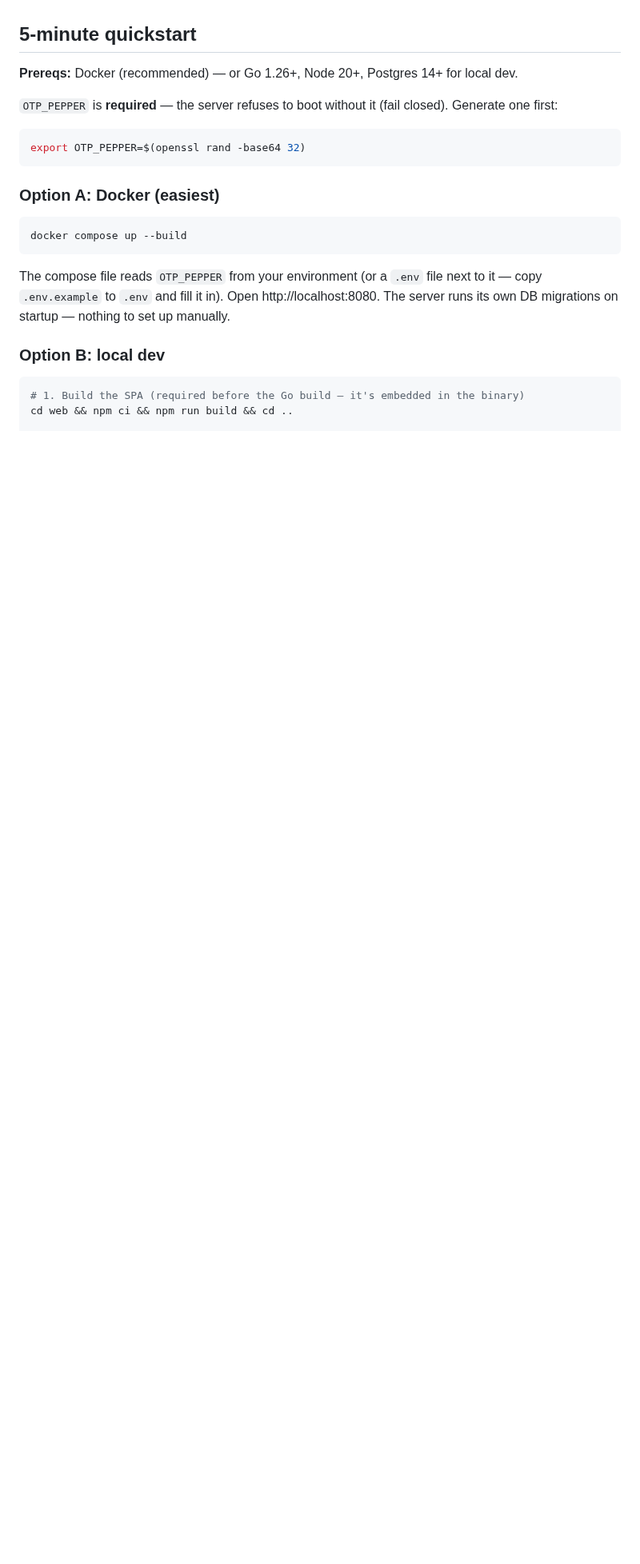
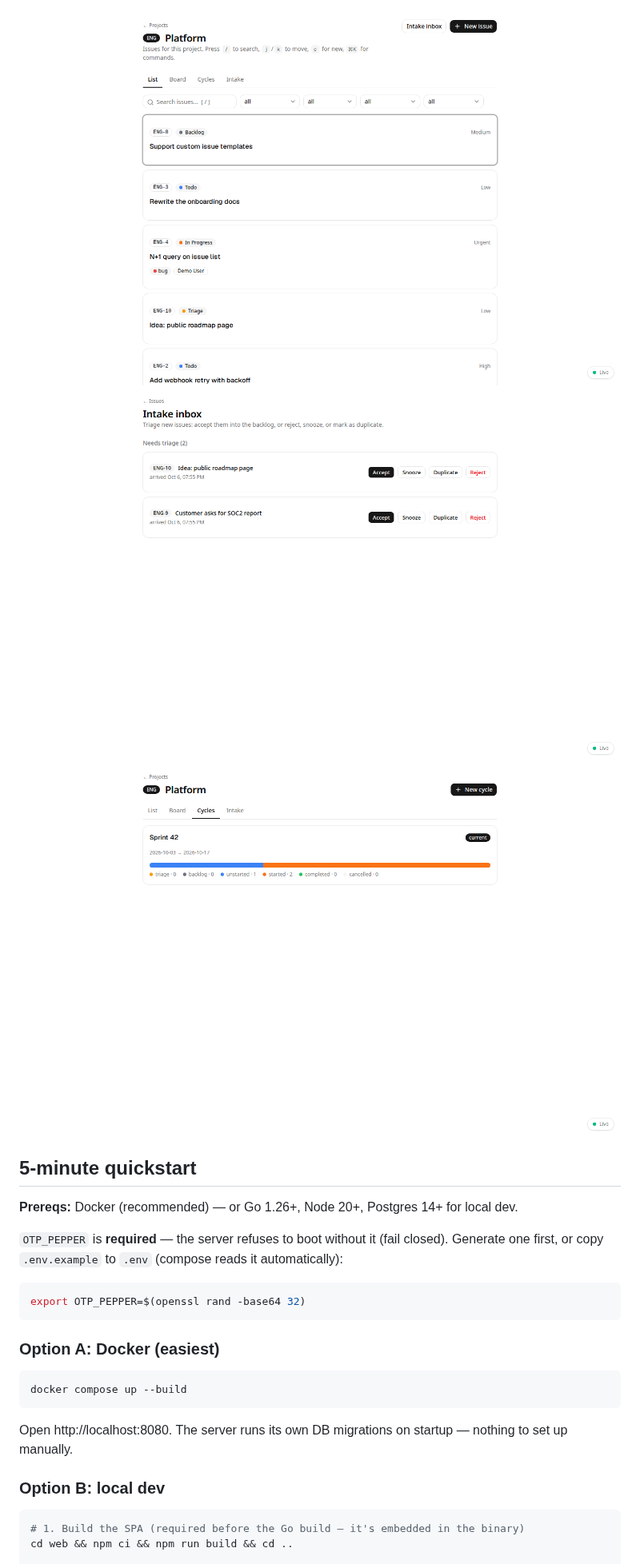
Before and after one commit to galihvsx/glance, a Markdown page: README.md, the part around one of its changes. Shown at 80% size. Drawn GitHub-style; pictures changed too: docs/screenshots/cycles.png (added), docs/screenshots/inbox.png (added), docs/screenshots/list.png (added); blank space fills up the shorter version.

Commit message:
docs: launch-worthy README with screenshots, badges, Plane comparison, roadmap

````diff
--- a/README.md
+++ b/README.md
@@ -6,10 +32,13 @@ Apache-2.0. Built to be boring to deploy and fast to run.
+![Issue list](docs/screenshots/list.png)
+![Intake inbox](docs/screenshots/inbox.png)
+![Cycles](docs/screenshots/cycles.png)
 
 ## 5-minute quickstart
 
 **Prereqs:** Docker (recommended) — or Go 1.26+, Node 20+, Postgres 14+ for local dev.
 
 `OTP_PEPPER` is **required** — the server refuses to boot without it (fail closed).
-Generate one first:
+Generate one first, or copy `.env.example` to `.env` (compose reads it automatically):
 
 ```bash
 export OTP_PEPPER=$(openssl rand -base64 32)
@@ -21,9 +50,7 @@ export OTP_PEPPER=$(openssl rand -base64 32)
 docker compose up --build
 ```
 
-The compose file reads `OTP_PEPPER` from your environment (or a `.env` file next
-to it — copy `.env.example` to `.env` and fill it in). Open http://localhost:8080. The server runs its own DB migrations on
-startup — nothing to set up manually.
+Open http://localhost:8080. The server runs its own DB migrations on startup — nothing to set up manually.
 
 ### Option B: local dev
 
````
Also changed, not shown: other parts of README.md (+86 -31 lines), docs/screenshots/board.png (added).
